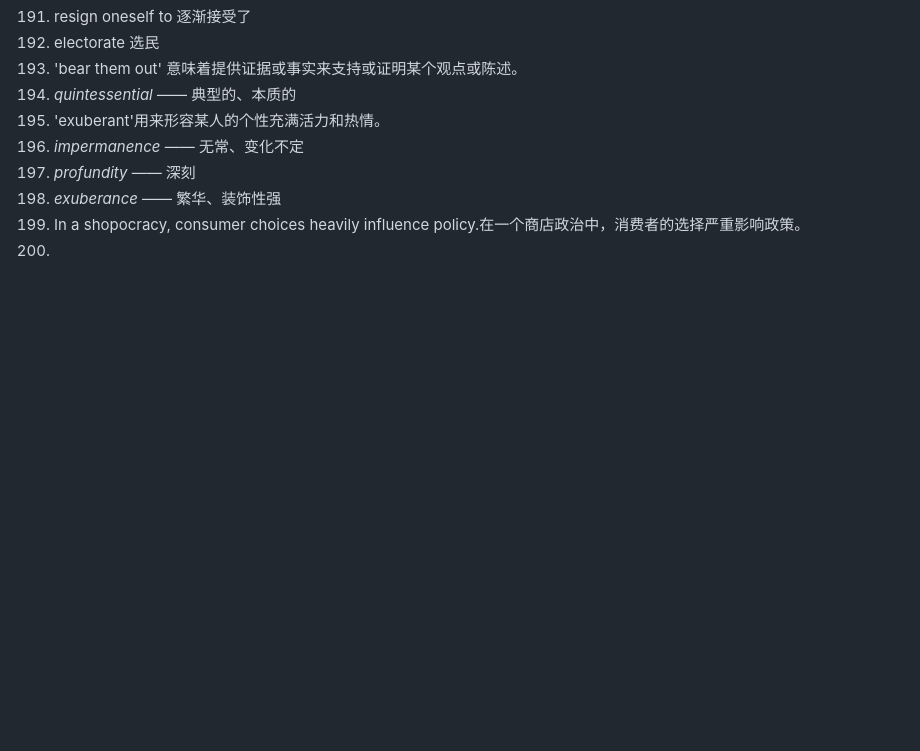
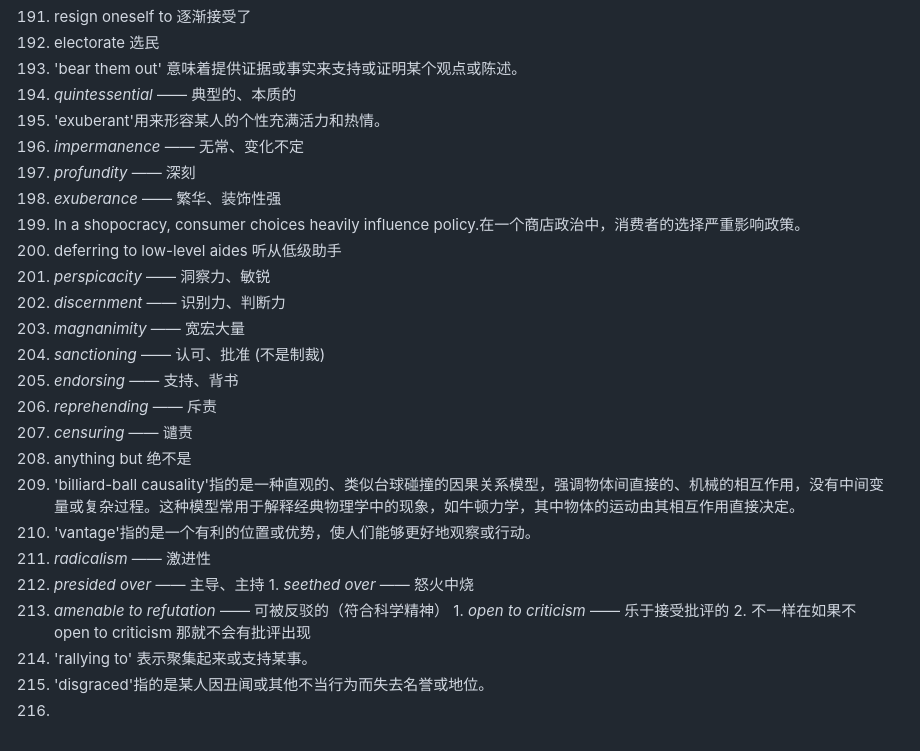
Before and after one commit to ChennoShen239/25spring, a Markdown page: Notes on GRE.md, the part around the change. GitHub-like rendering; blank space fills up the shorter version.

Commit message:
vault backup: 2025-10-23 14:53:15

```diff
--- a/Notes on GRE.md
+++ b/Notes on GRE.md
@@ -203,4 +203,23 @@
 197. _profundity_ —— 深刻
 198. _exuberance_ —— 繁华、装饰性强
 199. In a shopocracy, consumer choices heavily influence policy.在一个商店政治中，消费者的选择严重影响政策。
-200.
+200. deferring to low-level aides 听从低级助手
+201. _perspicacity_ —— 洞察力、敏锐
+202. _discernment_ —— 识别力、判断力
+203. _magnanimity_ —— 宽宏大量
+204. _sanctioning_ —— 认可、批准 (不是制裁)
+205. _endorsing_ —— 支持、背书
+206. _reprehending_ —— 斥责
+207. _censuring_ —— 谴责
+208. anything but 绝不是
+209. 'billiard-ball causality'指的是一种直观的、类似台球碰撞的因果关系模型，强调物体间直接的、机械的相互作用，没有中间变量或复杂过程。这种模型常用于解释经典物理学中的现象，如牛顿力学，其中物体的运动由其相互作用直接决定。
+210. 'vantage'指的是一个有利的位置或优势，使人们能够更好地观察或行动。
+211. _radicalism_ —— 激进性
+212. _presided over_ —— 主导、主持
+	1. _seethed over_ —— 怒火中烧
+213. _amenable to refutation_ —— 可被反驳的（符合科学精神）
+	1. _open to criticism_ —— 乐于接受批评的
+	2. 不一样在如果不 open to criticism 那就不会有批评出现
+214. 'rallying to' 表示聚集起来或支持某事。
+215. 'disgraced'指的是某人因丑闻或其他不当行为而失去名誉或地位。
+216.
```
